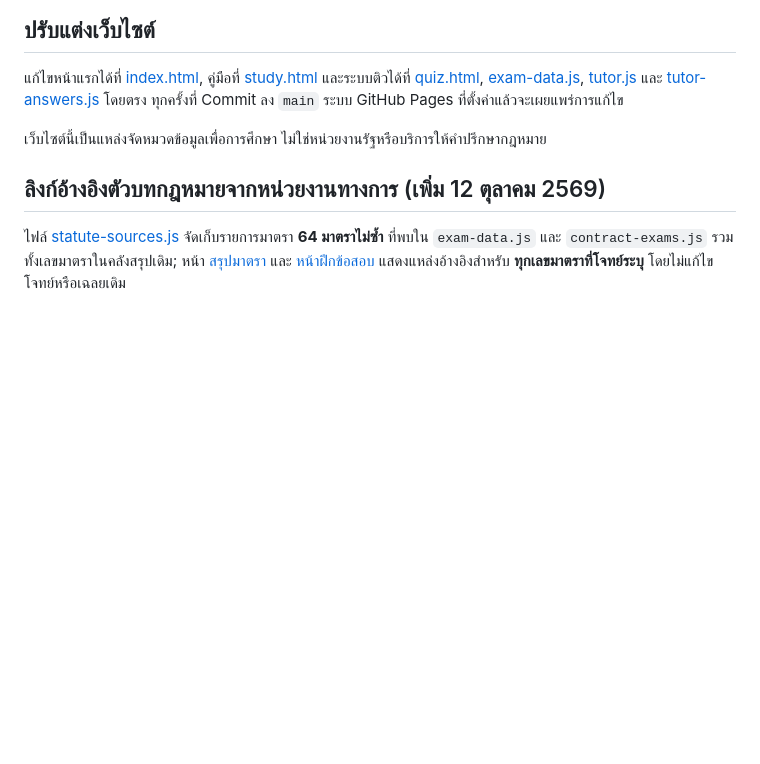
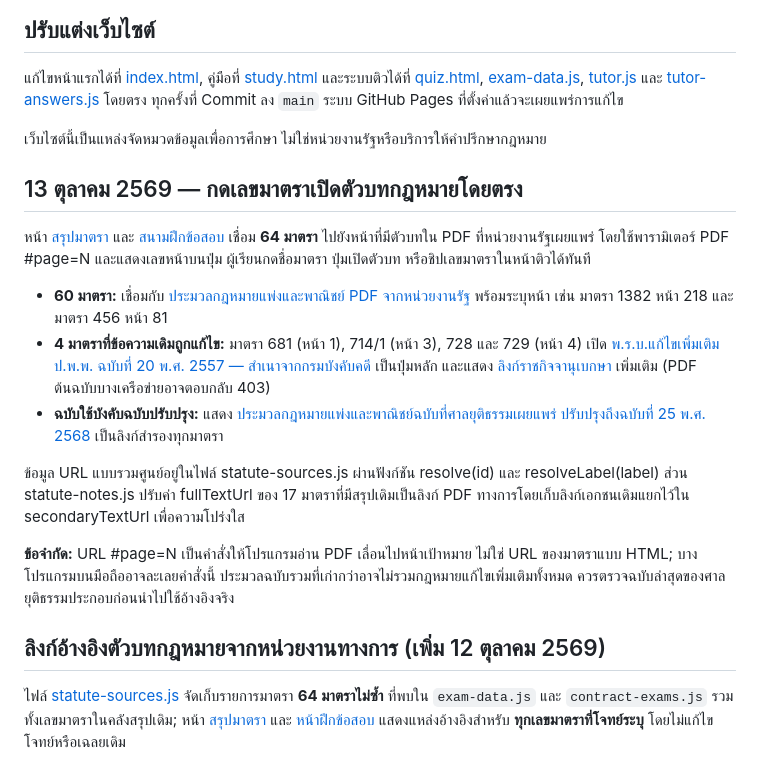
Before and after one commit to chakritago/niti, a Markdown page: README.md, the part around the change. Drawn GitHub-style; blank space fills up the shorter version.

Commit message:
Document direct official statute links for 64 sections and current-law cautions

```diff
--- a/README.md
+++ b/README.md
@@ -122,6 +122,19 @@
 เว็บไซต์นี้เป็นแหล่งจัดหมวดข้อมูลเพื่อการศึกษา ไม่ใช่หน่วยงานรัฐหรือบริการให้คำปรึกษากฎหมาย
 
 
+
+## 13 ตุลาคม 2569 — กดเลขมาตราเปิดตัวบทกฎหมายโดยตรง
+
+หน้า [สรุปมาตรา](./study.html#statute-notes) และ [สนามฝึกข้อสอบ](./quiz.html) เชื่อม **64 มาตรา** ไปยังหน้าที่มีตัวบทใน PDF ที่หน่วยงานรัฐเผยแพร่ โดยใช้พารามิเตอร์ PDF #page=N และแสดงเลขหน้าบนปุ่ม ผู้เรียนกดชื่อมาตรา ปุ่มเปิดตัวบท หรือชิปเลขมาตราในหน้าติวได้ทันที
+
+- **60 มาตรา:** เชื่อมกับ [ประมวลกฎหมายแพ่งและพาณิชย์ PDF จากหน่วยงานรัฐ](https://www.sbpac.go.th/home/wp-content/uploads/2024/02/%E0%B8%9B.%E0%B8%9E.%E0%B8%9E.pdf) พร้อมระบุหน้า เช่น มาตรา 1382 หน้า 218 และมาตรา 456 หน้า 81
+- **4 มาตราที่ข้อความเดิมถูกแก้ไข:** มาตรา 681 (หน้า 1), 714/1 (หน้า 3), 728 และ 729 (หน้า 4) เปิด [พ.ร.บ.แก้ไขเพิ่มเติม ป.พ.พ. ฉบับที่ 20 พ.ศ. 2557 — สำเนาจากกรมบังคับคดี](https://www.led.go.th/th/views/2567/01/37-4.pdf) เป็นปุ่มหลัก และแสดง [ลิงก์ราชกิจจานุเบกษา](https://www.ratchakitcha.soc.go.th/DATA/PDF/2557/A/077/14.PDF) เพิ่มเติม (PDF ต้นฉบับบางเครือข่ายอาจตอบกลับ 403)
+- **ฉบับใช้บังคับฉบับปรับปรุง:** แสดง [ประมวลกฎหมายแพ่งและพาณิชย์ฉบับที่ศาลยุติธรรมเผยแพร่ ปรับปรุงถึงฉบับที่ 25 พ.ศ. 2568](https://jla.coj.go.th/th/file/get/file/20260602dfff49c01105cbf669287811f0b3dbe4145952.pdf) เป็นลิงก์สำรองทุกมาตรา
+
+ข้อมูล URL แบบรวมศูนย์อยู่ในไฟล์ statute-sources.js ผ่านฟังก์ชัน resolve(id) และ resolveLabel(label) ส่วน statute-notes.js ปรับค่า fullTextUrl ของ 17 มาตราที่มีสรุปเดิมเป็นลิงก์ PDF ทางการโดยเก็บลิงก์เอกชนเดิมแยกไว้ใน secondaryTextUrl เพื่อความโปร่งใส
+
+**ข้อจำกัด:** URL #page=N เป็นคำสั่งให้โปรแกรมอ่าน PDF เลื่อนไปหน้าเป้าหมาย ไม่ใช่ URL ของมาตราแบบ HTML; บางโปรแกรมบนมือถืออาจละเลยคำสั่งนี้ ประมวลฉบับรวมที่เก่ากว่าอาจไม่รวมกฎหมายแก้ไขเพิ่มเติมทั้งหมด ควรตรวจฉบับล่าสุดของศาลยุติธรรมประกอบก่อนนำไปใช้อ้างอิงจริง
+
 ## ลิงก์อ้างอิงตัวบทกฎหมายจากหน่วยงานทางการ (เพิ่ม 12 ตุลาคม 2569)
 
 ไฟล์ [statute-sources.js](./statute-sources.js) จัดเก็บรายการมาตรา **64 มาตราไม่ซ้ำ** ที่พบใน `exam-data.js` และ `contract-exams.js` รวมทั้งเลขมาตราในคลังสรุปเดิม; หน้า [สรุปมาตรา](./study.html#statute-notes) และ [หน้าฝึกข้อสอบ](./quiz.html) แสดงแหล่งอ้างอิงสำหรับ **ทุกเลขมาตราที่โจทย์ระบุ** โดยไม่แก้ไขโจทย์หรือเฉลยเดิม
```
